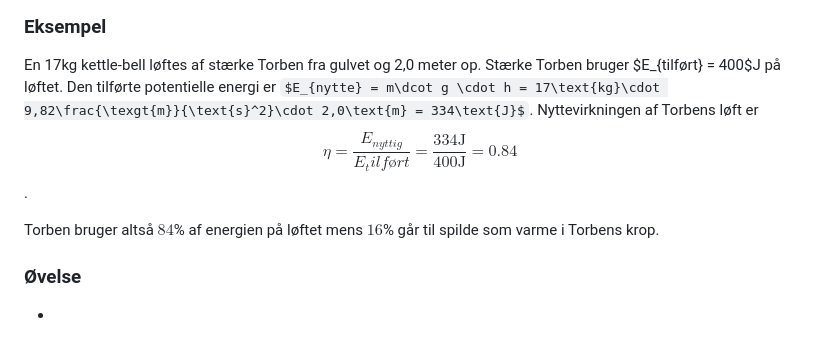
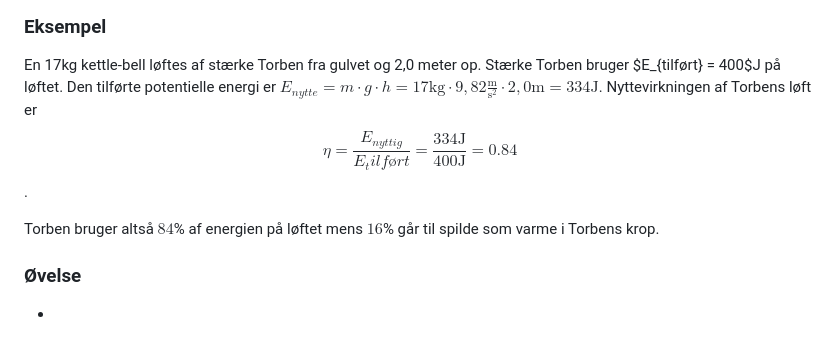
Before and after one commit to mpsteenstrup/fysik, a Markdown page: energi.md, the part around the change. Rendered like a GitHub page; some formulas as TeX source.

Commit message:
torben 2

```diff
--- a/energi.md
+++ b/energi.md
@@ -103,14 +103,14 @@ $$
 $$
 
 ### Eksempel
-En 17kg kettle-bell løftes af stærke Torben fra gulvet og 2,0 meter op. Stærke Torben bruger $E_{tilført} = 400$J på løftet. Den tilførte potentielle energi er $E_{nytte} = m\dcot g \cdot h = 17\text{kg}\cdot 9,82\frac{\texgt{m}}{\text{s}^2}\cdot 2,0\text{m} = 334\text{J}$. Nyttevirkningen af Torbens løft er
+En 17kg kettle-bell løftes af stærke Torben fra gulvet og 2,0 meter op. Stærke Torben bruger $E_{tilført} = 400$J på løftet. Den tilførte potentielle energi er $E_{nytte} = m\cdot g \cdot h = 17\text{kg}\cdot 9,82\frac{\text{m}}{\text{s}^2}\cdot 2,0\text{m} = 334\text{J}$. Nyttevirkningen af Torbens løft er
 $$
 \eta =  \frac{E_{nyttig}}{E_tilført} = \frac{334\text{J}}{400\text{J}} = 0.84
 $$.
 
 Torben bruger altså $84$% af energien på løftet mens $16$% går til spilde som varme i Torbens krop.
+
 ### Øvelse
-
 *
 
 ![Batteri eller brint](billeder/elektriskbil.jpg)
```
